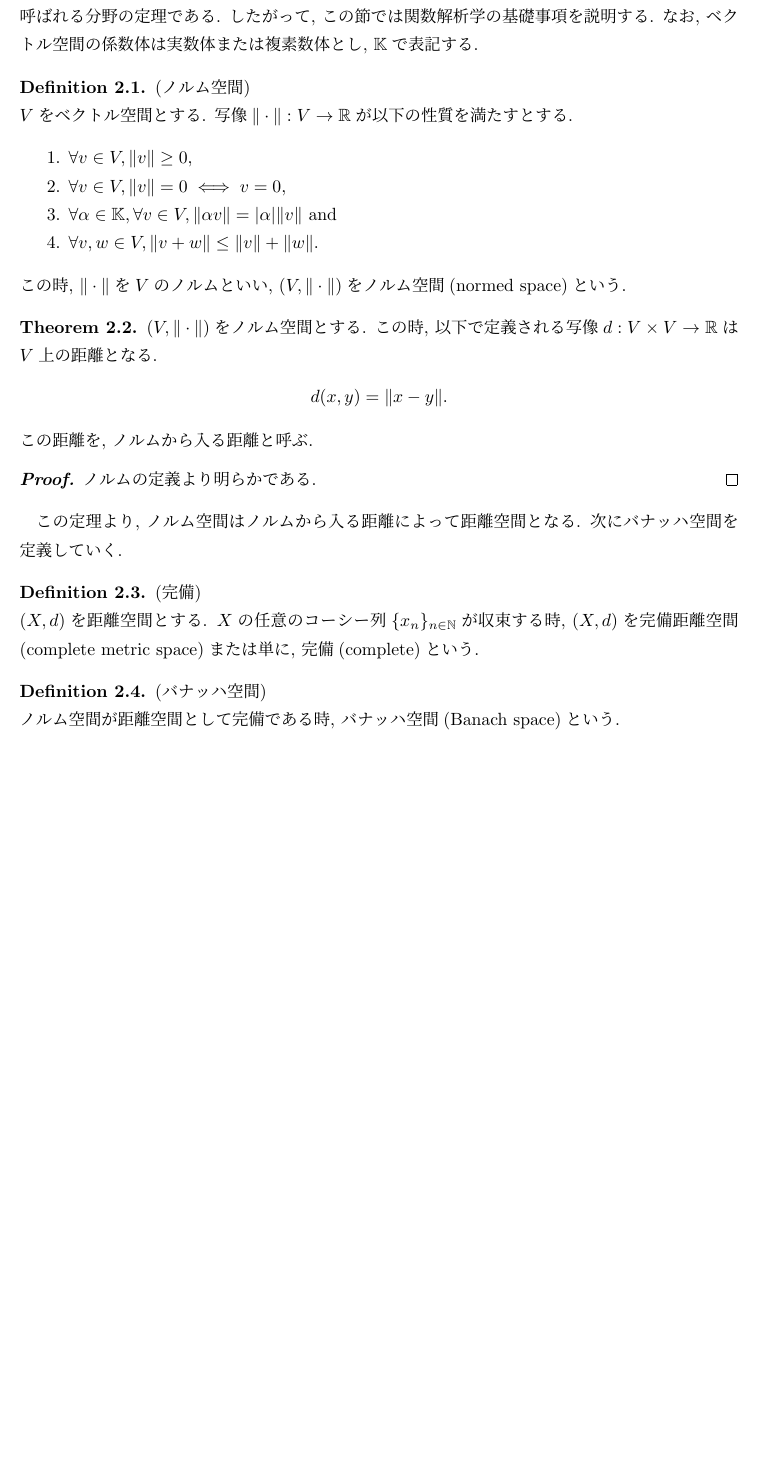
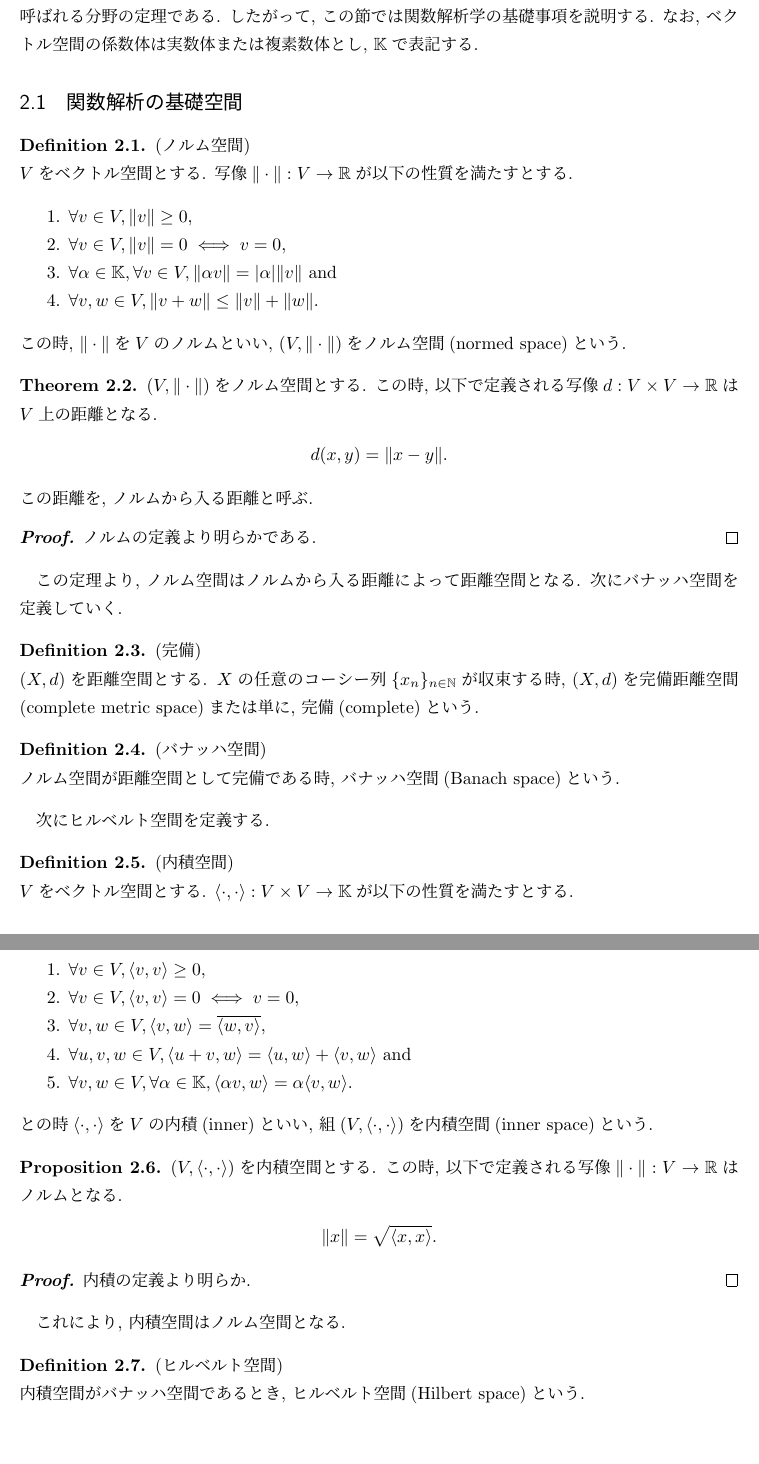
Before and after one commit to takaya0/Institutional-paper2019, a LaTeX document (ReMakers/RM2019.tex): part of page 2 of 2 before the commit and two parts of pages 2 and 3 of 3 after it, the two joined at a grey line, cut so that both start at the same text, the shorter picture padded with empty space. Compiled offline with pLaTeX and dvipdfmx.

Commit message:
add subsection 2.1

```diff
--- a/ReMakers/RM2019.tex
+++ b/ReMakers/RM2019.tex
@@ -26,7 +26,7 @@
 %ここからはコード表です.
 %
 
-
+\def\inner<#1>{\langle #1 \rangle}
 
 %%%%%%%%%%%%%%%%%%%%
 
@@ -96,6 +96,7 @@
 \newcommand{\Y}{\mathcal{Y}}
 \newcommand{\K}{\mathbb{K}}
 \newcommand{\normedsp}{(V, \|\cdot\|)}
+\newcommand{\innersp}{(V, \inner<\cdot, \cdot>)}
 
 \title{Universal Approximation Theorem of Neural Network}
 \author{数理科学科 3回生 小泉 孝弥}
@@ -132,6 +133,7 @@
 リースの表現定理およびハーンバナッハの拡張定理は共に関数解析学(Functional Analysis)
 と呼ばれる分野の定理である. したがって, この節では関数解析学の基礎事項を説明する. なお, ベクトル空間の
 係数体は実数体または複素数体とし, $\K$で表記する.
+\subsection{関数解析の基礎空間}
 \begin{Definition+}(ノルム空間)\\
     $V$をベクトル空間とする. 写像$\|\cdot\|:V\to\R$が以下の性質を満たすとする.
     \begin{enumerate}
@@ -161,4 +163,30 @@
 \begin{Definition+}(バナッハ空間)\\
     ノルム空間が距離空間として完備である時, バナッハ空間(Banach space)という.
 \end{Definition+}
+次にヒルベルト空間を定義する.
+\begin{Definition+}(内積空間)\\
+    $V$をベクトル空間とする. $\inner<\cdot, \cdot>: V\times V\to\K$が以下の性質を満たすとする.
+    \begin{enumerate}
+        \item $\forall v\in V, \inner<v, v>\geq 0$,
+        \item $\forall v\in V, \inner<v, v> = 0\iff v = 0$,
+        \item $\forall v, w\in V, \inner<v, w> = \overline{\inner<w, v>}$,
+        \item $\forall u, v, w\in V, \inner<u + v, w> = \inner<u, w> + \inner<v, w>$ and
+        \item $\forall v, w\in V, \forall\alpha\in\K, \inner<\alpha v, w> = \alpha\inner<v, w>$.
+    \end{enumerate}
+    との時$\inner<\cdot, \cdot>$を$V$の内積(inner)といい, 組$(V, \inner<\cdot, \cdot>)$を内積空間(inner space)という.
+\end{Definition+}
+\begin{Proposition+}
+    $\innersp$を内積空間とする. この時, 以下で定義される写像$\|\cdot\|:V\to\R$はノルムとなる.
+    \begin{align*}
+        \|x\| = \sqrt{\inner<x, x>}.
+    \end{align*}
+    \begin{proof}
+        内積の定義より明らか.
+    \end{proof}
+\end{Proposition+}
+これにより, 内積空間はノルム空間となる.
+
+\begin{Definition+}(ヒルベルト空間)\\
+    内積空間がバナッハ空間であるとき, ヒルベルト空間(Hilbert space)という.
+\end{Definition+}
 \end{document}
```
Also changed, not shown: ReMakers/RM2019.pdf, 4 other files.
